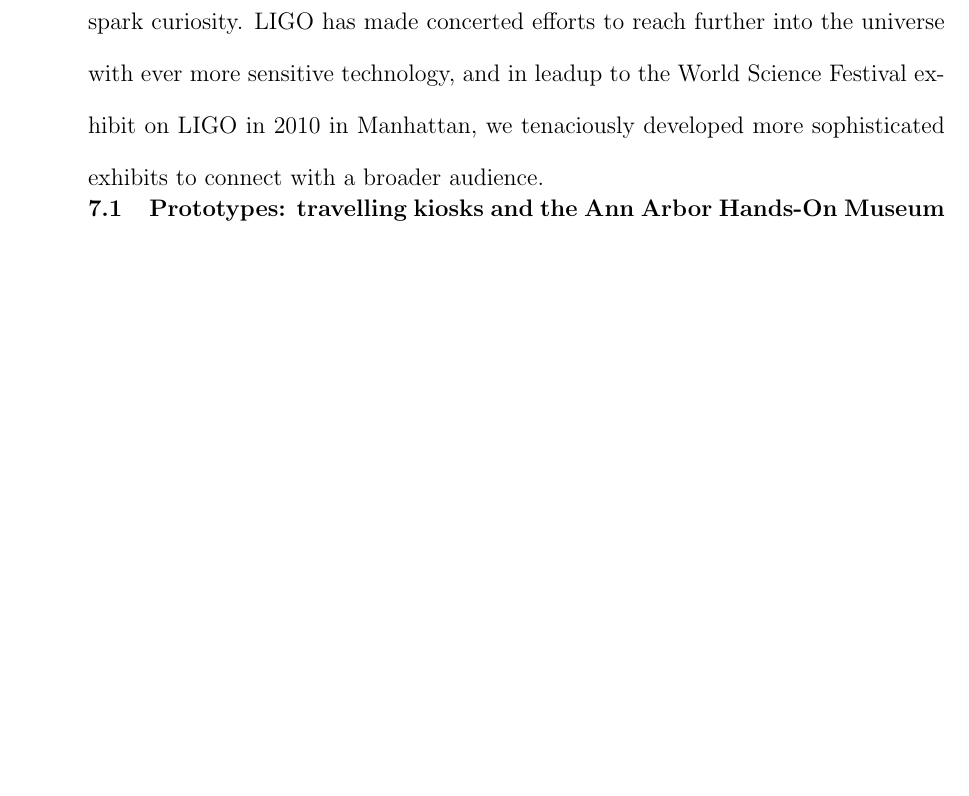
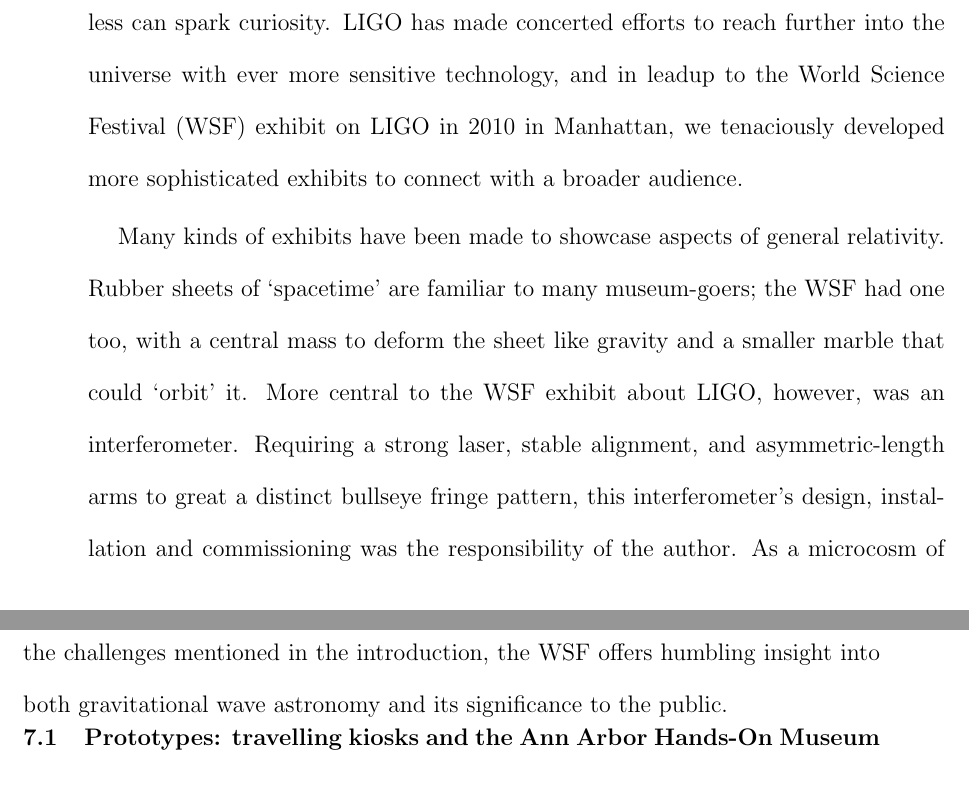
Before and after one commit to grantmeadors/Meadors-thesis, a LaTeX thesis (thesis.tex, which reads chap7.tex): part of page 184 of 223 before the commit and two parts of pages 184 and 185 of 224 after it, the two joined at a grey line, cut so that both start at the same text, the shorter picture padded with empty space. Compiled offline with pdfLaTeX; a LaTeX package or settings file that is missing is left out.

Commit message:
Intro to Chap 7, on WSF IFO, complete. Onwards, but first to astronomy seminar

```diff
--- a/chap7.tex
+++ b/chap7.tex
@@ -4,7 +4,14 @@ Outreach for scientists is a matter not just of connecting with colleagues in th
 It is reaching back to our innate humanity and the world from which it came, the universe trying to understand itself.
 No single exhibit reaches this goal, though we do our best with rubber sheets, lasers, and interactive light and sound sculptures.
 Diligence nonetheless can spark curiosity.
-LIGO has made concerted efforts to reach further into the universe with ever more sensitive technology, and in leadup to the World Science Festival exhibit on LIGO in 2010 in Manhattan, we tenaciously developed more sophisticated exhibits to connect with a broader audience.
+LIGO has made concerted efforts to reach further into the universe with ever more sensitive technology, and in leadup to the World Science Festival (WSF) exhibit on LIGO in 2010 in Manhattan, we tenaciously developed more sophisticated exhibits to connect with a broader audience.
+
+Many kinds of exhibits have been made to showcase aspects of general relativity.
+Rubber sheets of `spacetime' are familiar to many museum-goers; the WSF had one too, with a central mass to deform the sheet like gravity and a smaller marble that could `orbit' it.
+More central to the WSF exhibit about LIGO, however, was an interferometer.
+Requiring a strong laser, stable alignment, and asymmetric-length arms to great a distinct bullseye fringe pattern, this interferometer's design, installation and commissioning was the responsibility of the author.
+As a microcosm of the challenges mentioned in the introduction, the WSF offers humbling insight into both gravitational wave astronomy and its significance to the public.
+
 
     \section{Prototypes: travelling kiosks and the Ann Arbor Hands-On Museum}
     \label{prototypes}
```
Also changed, not shown: chap7.tex (2 more changed lines), 5 other files.
